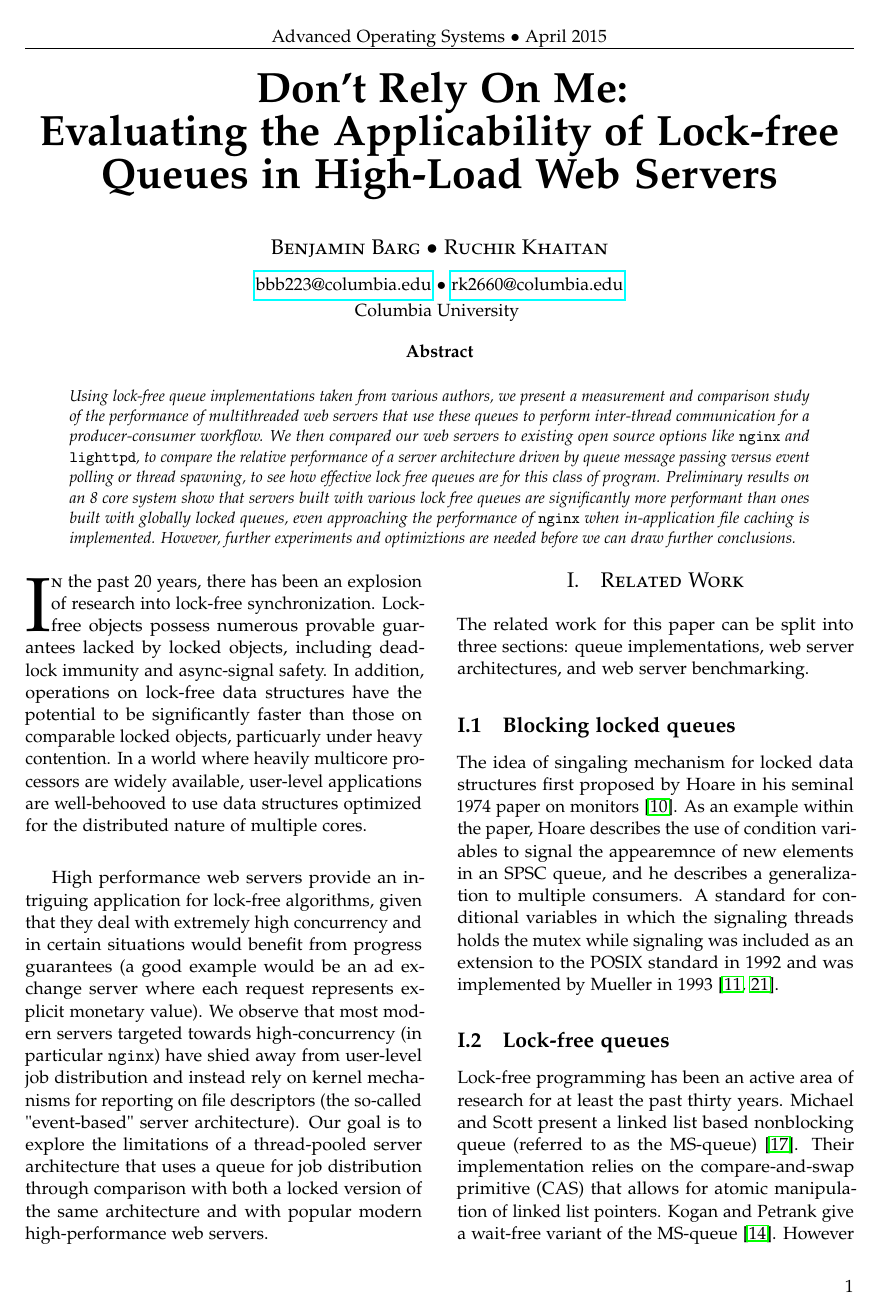
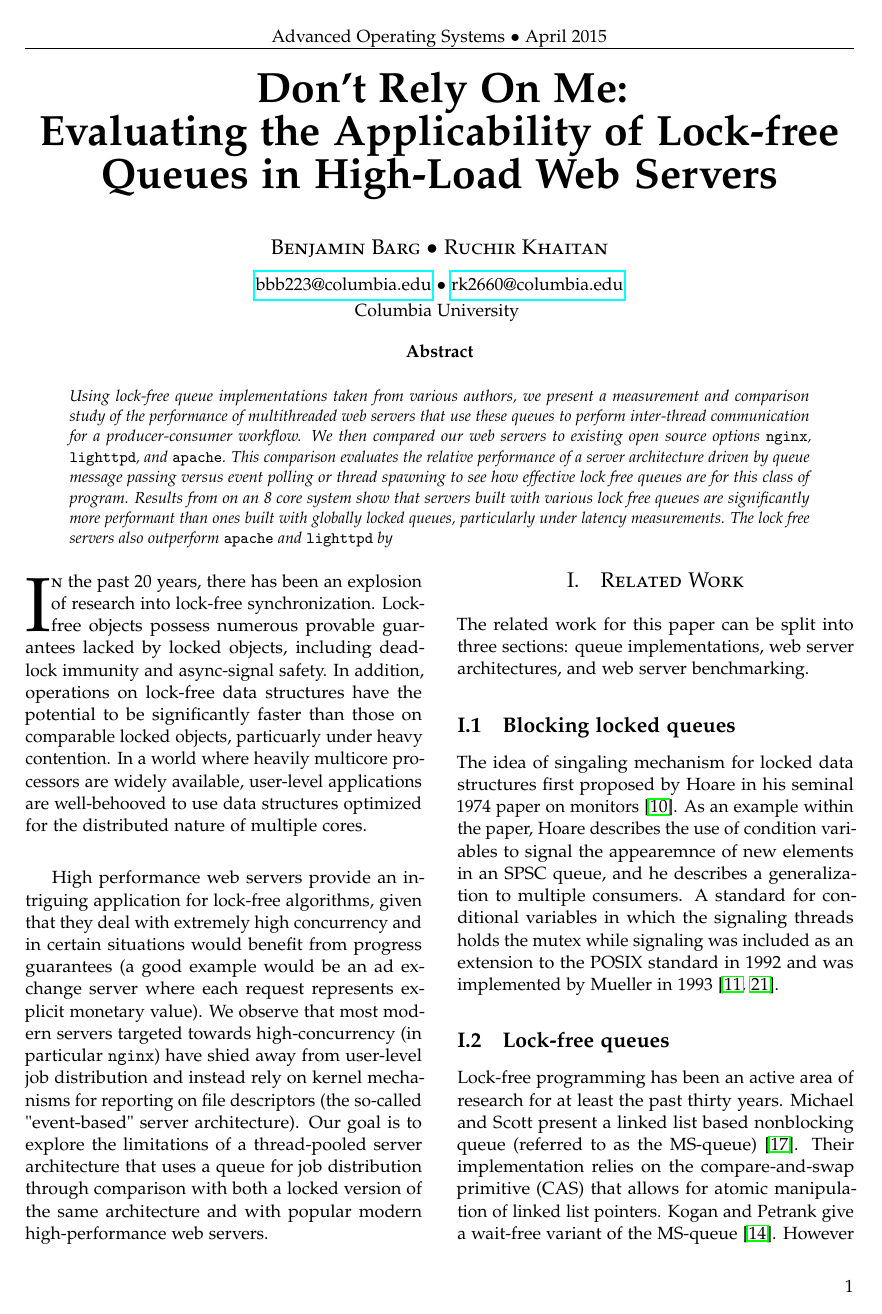
Before and after one commit to bbarg/dont-wait-for-me, a LaTeX paper (paper/extended-abstract.tex): page 1 of 8. Compiled offline with pdfLaTeX.

Commit message:
partially editing abstract

```diff
--- a/paper/extended-abstract.tex
+++ b/paper/extended-abstract.tex
@@ -86,16 +86,15 @@
   performance of multithreaded web servers that use these queues to
   perform inter-thread communication for a producer-consumer
   workflow. We then compared our web servers to existing open source
-  options like \verb+nginx+ and \verb+lighttpd+, to compare the
-  relative performance of a server architecture driven by queue
-  message passing versus event polling or thread spawning, to see how
-  effective lock free queues are for this class of
-  program. Preliminary results on an 8 core system show that servers
+  options \verb+nginx+, \verb+lighttpd+, and \verb+apache+. This
+  comparison evaluates the relative performance of a server
+  architecture driven by queue message passing versus event polling or
+  thread spawning to see how effective lock free queues are for this
+  class of program. Results from on an 8 core system show that servers
   built with various lock free queues are significantly more
-  performant than ones built with globally locked queues, even
-  approaching the performance of \verb+nginx+ when in-application file
-  caching is implemented. However, further experiments and
-  optimiztions are needed before we can draw further conclusions.
+  performant than ones built with globally locked queues, particularly
+  under latency measurements. The lock free servers also outperform
+  \verb+apache+ and \verb+lighttpd+ by
 \end{abstract}
 
 \begin{multicols}{2}
```
